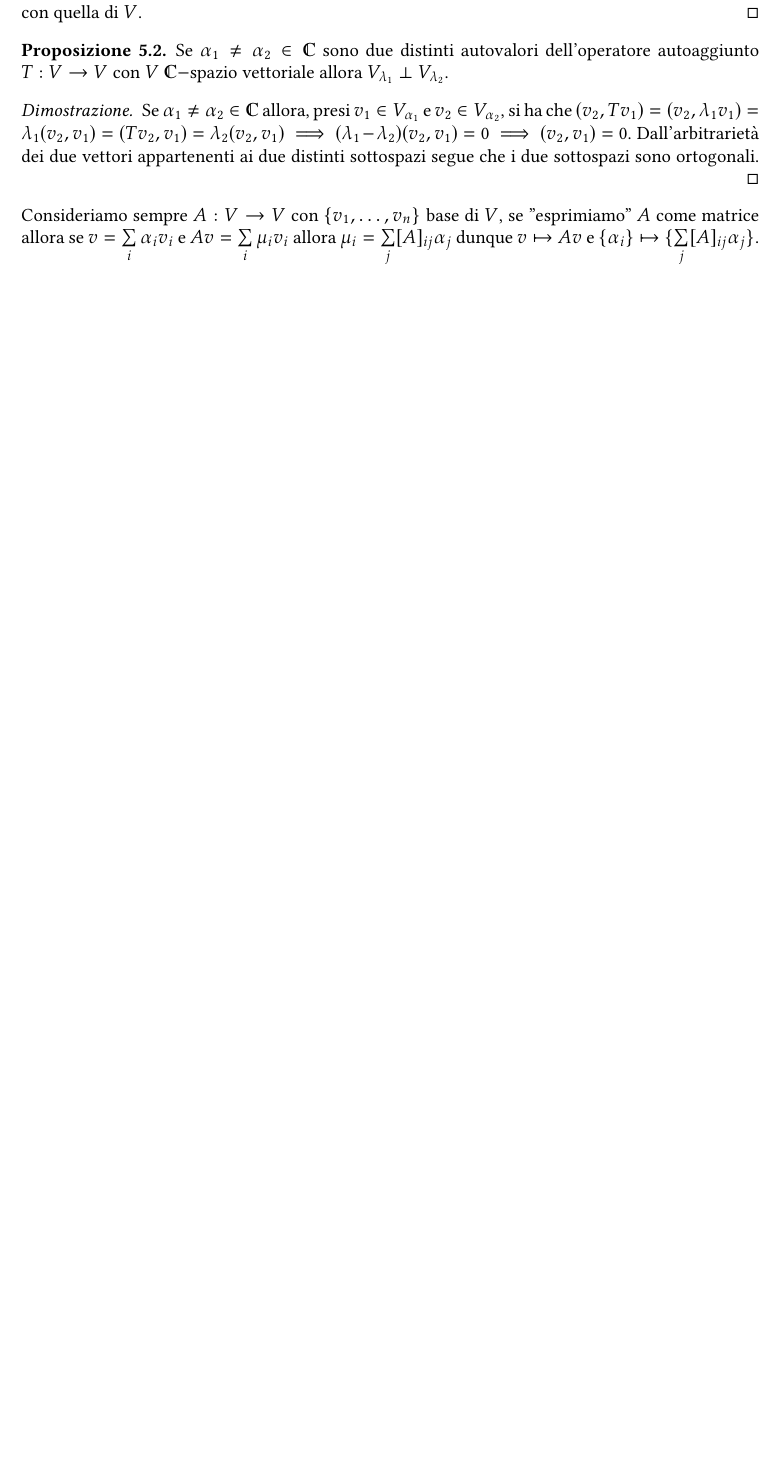
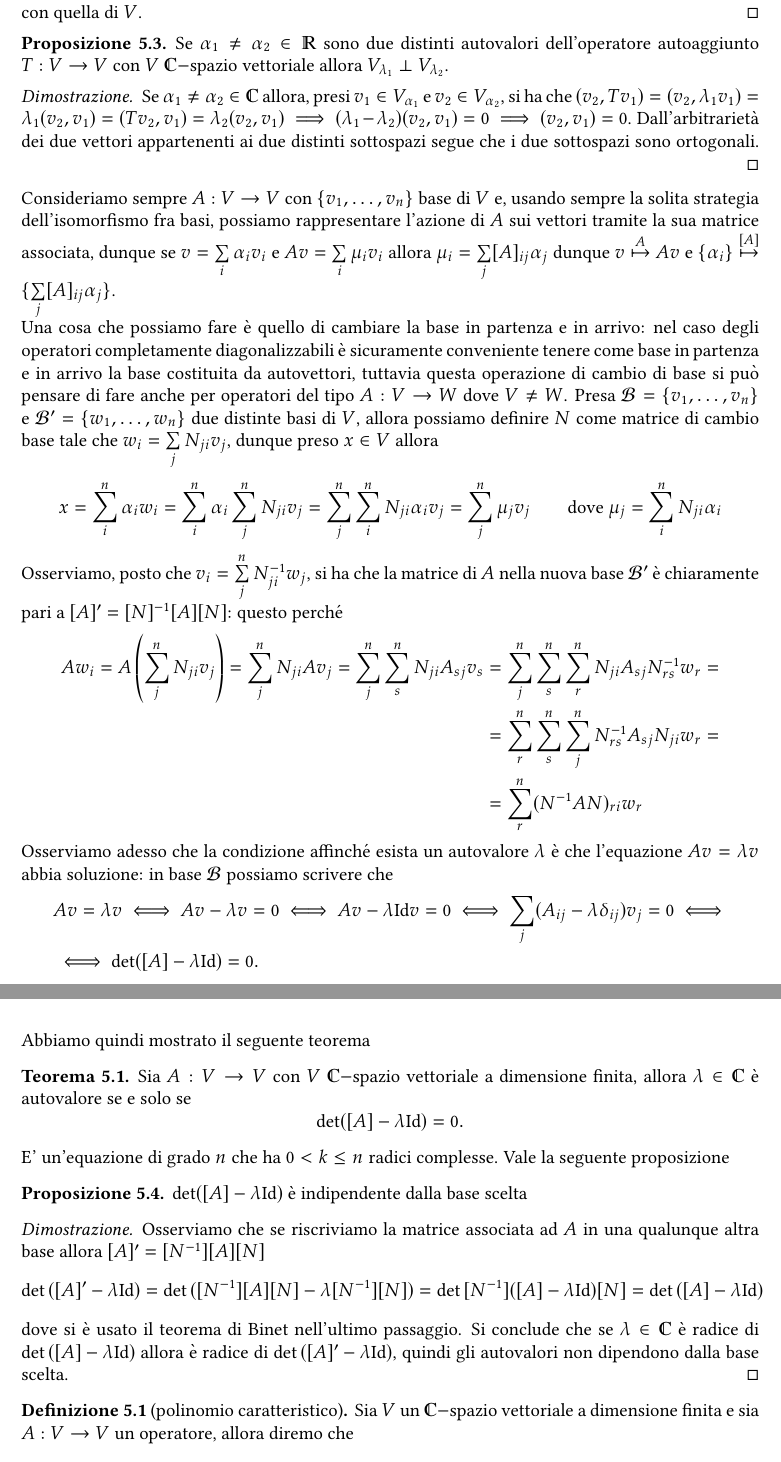
Before and after one commit to Fr4nci/AppuntiMetodi, a LaTeX book (main.tex): part of page 19 of 19 before the commit and two parts of pages 19 and 20 of 20 after it, the two joined at a grey line, cut so that both start at the same text, the shorter picture padded with empty space. Compiled offline with pdfLaTeX.

Commit message:
inizio teorema spettrale per operatori normali

```diff
--- a/main.tex
+++ b/main.tex
@@ -666,13 +672,44 @@
 		ma osserviamo che $V^\perp = \{ 0 \} \implies \text{dim}(W^\perp) = \text{dim}(V) - \text{dim}(W)$. A questo punto si osserva che $W \cap W^{\perp} = \{ 0 \}$ (se per assurdo $\exists v \neq 0 \in W \cap W^{\perp} \implies (v, w) = 0 \, \, \forall w \in W \implies (v, v) = 0 \implies \text{assurdo! Il prodotto scalare è definito positivo}$). Dunque, avremo che $W$ e $W^{\perp}$ possono essere messi in somma diretta e generano $V$ siccome la somma delle loro dimensioni è coincide con quella di $V$.
 	\end{proof}
 	\begin{prop}
-		Se $\alpha_1 \neq \alpha_2 \in \mathbb{C}$ sono due distinti autovalori dell'operatore autoaggiunto $T:V \to V$ con $V$ $\mathbb{C}-$spazio vettoriale allora $V_{\lambda_1} \perp V_{\lambda_2}$.
+		Se $\alpha_1 \neq \alpha_2 \in \mathbb{R}$ sono due distinti autovalori dell'operatore autoaggiunto $T:V \to V$ con $V$ $\mathbb{C}-$spazio vettoriale allora $V_{\lambda_1} \perp V_{\lambda_2}$.
 	\end{prop}
 	\begin{proof}
 		Se $\alpha_1 \neq \alpha_2 \in \mathbb{C}$ allora, presi $v_1 \in V_{\alpha_1}$ e $v_2 \in V_{\alpha_2}$, si ha che $(v_2, Tv_1) = (v_2, \lambda_1 v_1) = \lambda_1 (v_2, v_1) = (Tv_2, v_1) = \lambda_2 (v_2, v_1) \implies (\lambda_1 - \lambda_2) (v_2, v_1) = 0 \implies (v_2, v_1) = 0$. Dall'arbitrarietà dei due vettori appartenenti ai due distinti sottospazi segue che i due sottospazi sono ortogonali.
 	\end{proof}
-	Consideriamo sempre $A: V \to V$ con $\{ v_1, \ldots, v_n \}$ base di $V$, se "esprimiamo" $A$ come matrice allora se $v = \sum\limits_i \alpha_i v_i$ e $Av = \sum\limits_i \mu_i v_i$ allora $\mu_i = \sum\limits_j [A]_{ij} \alpha_j$ dunque $v \mapsto Av$ e $\{ \alpha_i \} \mapsto \{ \sum\limits_j [A]_{ij} \alpha_j \}$.
-
-
-
-
+	Consideriamo sempre $A: V \to V$ con $\{ v_1, \ldots, v_n \}$ base di $V$ e, usando sempre la solita strategia dell'isomorfismo fra basi, possiamo rappresentare l'azione di  $A$ sui vettori tramite la sua matrice associata, dunque se $v = \sum\limits_i \alpha_i v_i$ e $Av = \sum\limits_i \mu_i v_i$ allora $\mu_i = \sum\limits_j [A]_{ij} \alpha_j$ dunque $v \stackrel{A}{\mapsto} Av$ e $\{ \alpha_i \} \stackrel{[A]}{\mapsto} \{ \sum\limits_j [A]_{ij} \alpha_j \}$. 	\\
+	Una cosa che possiamo fare è quello di cambiare la base in partenza e in arrivo: nel caso degli operatori completamente diagonalizzabili è sicuramente conveniente tenere come base in partenza e in arrivo la base costituita da autovettori, tuttavia questa operazione di cambio di base si può pensare di fare anche per operatori del tipo $A: V \to W$ dove $V \neq W$. Presa $\mathcal{B} = \{ v_1, \ldots, v_n \}$ e $\mathcal{B}' = \{ w_1, \ldots, w_n \}$ due distinte basi di $V$, allora possiamo definire $N$ come matrice di cambio base tale che $w_i = \sum\limits_j N_{ji} v_j$, dunque preso $x \in V$ allora
+	\begin{align*}
+	&x = \sum_i^n \alpha_i w_i = \sum_i^n \alpha_i \sum_j^n N_{ji} v_j = \sum_j^n \sum_i^n N_{ji} \alpha_i v_j = \sum_j^n \mu_j v_j & &\text{dove } \mu_j = \sum_i^n N_{ji} \alpha_i
+	\end{align*}
+	Osserviamo, posto che $v_i = \sum\limits_{j}^n N^{-1}_{ji} w_j$, si ha che la matrice di $A$ nella nuova base $\mathcal{B}'$ è chiaramente pari a $[A]' = [N]^{-1} [A] [N]$: questo perché
+	\begin{align*}
+	Aw_i = A \left( \sum_{j}^n N_{ji}v_j \right) = \sum_{j}^n N_{ji} Av_j = \sum_j^n \sum_s^n N_{ji} A_{sj} v_s &= \sum_j^n \sum_s^n \sum_r^n N_{ji} A_{sj} N^{-1}_{rs} w_r = \\
+	&= \sum_{r}^n \sum_{s}^n \sum_{j}^n N^{-1}_{rs} A_{sj} N_{ji} w_r = \\
+	&= \sum_{r}^n (N^{-1} A N)_{ri} w_r
+	\end{align*}
+	Osserviamo adesso che la condizione affinché esista un autovalore $\lambda$ è che l'equazione $Av = \lambda v$ abbia soluzione: in base $\mathcal{B}$ possiamo scrivere che
+	\begin{align*}
+	&Av = \lambda v \iff Av - \lambda v = 0 \iff Av - \lambda \text{Id} v = 0 \iff \sum_j (A_{ij} - \lambda \delta_{ij})v_j = 0 \iff \\
+	&\iff \det([A] - \lambda \text{Id}) = 0.
+	\end{align*}
+	Abbiamo quindi mostrato il seguente teorema
+	\begin{theorem}
+		Sia $A: V \to V$ con $V$ $\mathbb{C}-$spazio vettoriale a dimensione finita, allora $\lambda \in \mathbb{C}$ è autovalore se e solo se
+		$$
+			\det([A] - \lambda \text{Id}) = 0.
+		$$
+	\end{theorem}
+	E' un'equazione di grado $n$ che ha $0 < k \leq n$ radici complesse. Vale la seguente proposizione
+	\begin{prop}
+		$\det([A] - \lambda \text{Id})$ è indipendente dalla base scelta
+	\end{prop}
+	\begin{proof}
+		Osserviamo che se riscriviamo la matrice associata ad $A$ in una qualunque altra base allora $[A]' = [N^{-1}][A][N]$
+		$$
+		\det{([A]' - \lambda \text{Id})} = \det{([N^{-1}][A][N] - \lambda [N^{-1}][N])} = \det{[N^{-1}]([A] - \lambda \text{Id})[N]} = \det{([A] - \lambda \text{Id})}
+		$$
+		dove si è usato il teorema di Binet nell'ultimo passaggio. Si conclude che se $\lambda \in \mathbb{C}$ è radice di $\det{([A] - \lambda \text{Id})}$ allora è radice di $\det{([A]' - \lambda \text{Id})}$, quindi gli autovalori non dipendono dalla base scelta.
+	\end{proof}
+	\begin{definition}[polinomio caratteristico]
+		Sia $V$ un $\mathbb{C}-$spazio vettoriale a dimensione finita e sia $A: V \to V$ un operatore, allora diremo che
```
Also changed, not shown: main.pdf, main.tex (45 more changed lines), 1 other file.
